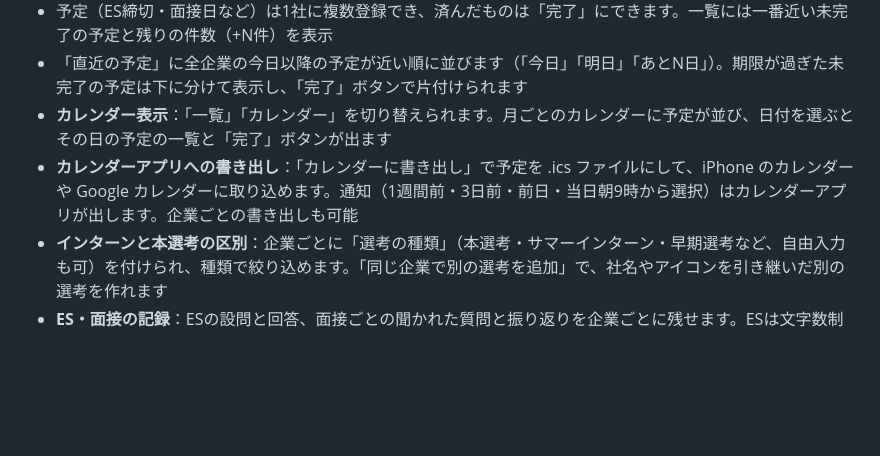
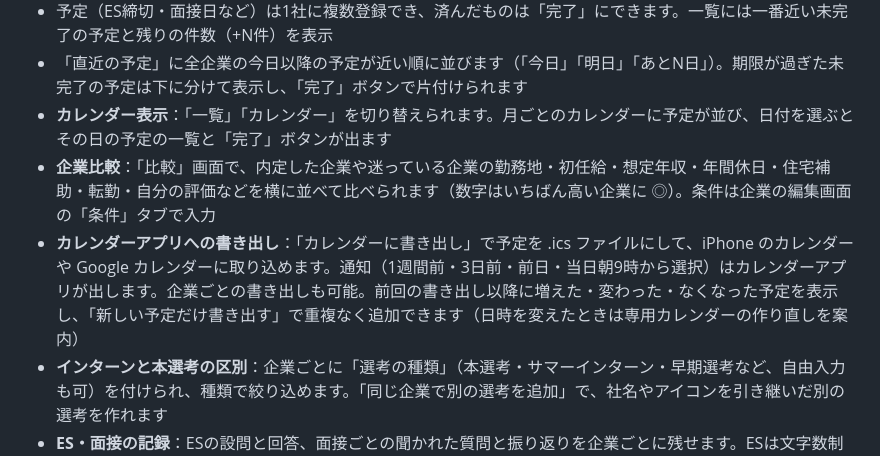
Before and after one commit to SaitoS-JP/Job-hunting-management, a Markdown page: README.md, the part around one of its changes. GitHub-like rendering; blank space fills up the shorter version.

```diff
--- a/README.md
+++ b/README.md
@@ -44,7 +46,8 @@
 - 予定（ES締切・面接日など）は1社に複数登録でき、済んだものは「完了」にできます。一覧には一番近い未完了の予定と残りの件数（+N件）を表示
 - 「直近の予定」に全企業の今日以降の予定が近い順に並びます（「今日」「明日」「あとN日」）。期限が過ぎた未完了の予定は下に分けて表示し、「完了」ボタンで片付けられます
 - **カレンダー表示**：「一覧」「カレンダー」を切り替えられます。月ごとのカレンダーに予定が並び、日付を選ぶとその日の予定の一覧と「完了」ボタンが出ます
-- **カレンダーアプリへの書き出し**：「カレンダーに書き出し」で予定を .ics ファイルにして、iPhone のカレンダーや Google カレンダーに取り込めます。通知（1週間前・3日前・前日・当日朝9時から選択）はカレンダーアプリが出します。企業ごとの書き出しも可能
+- **企業比較**：「比較」画面で、内定した企業や迷っている企業の勤務地・初任給・想定年収・年間休日・住宅補助・転勤・自分の評価などを横に並べて比べられます（数字はいちばん高い企業に ◎）。条件は企業の編集画面の「条件」タブで入力
+- **カレンダーアプリへの書き出し**：「カレンダーに書き出し」で予定を .ics ファイルにして、iPhone のカレンダーや Google カレンダーに取り込めます。通知（1週間前・3日前・前日・当日朝9時から選択）はカレンダーアプリが出します。企業ごとの書き出しも可能。前回の書き出し以降に増えた・変わった・なくなった予定を表示し、「新しい予定だけ書き出す」で重複なく追加できます（日時を変えたときは専用カレンダーの作り直しを案内）
 - **インターンと本選考の区別**：企業ごとに「選考の種類」（本選考・サマーインターン・早期選考など、自由入力も可）を付けられ、種類で絞り込めます。「同じ企業で別の選考を追加」で、社名やアイコンを引き継いだ別の選考を作れます
 - **ES・面接の記録**：ESの設問と回答、面接ごとの聞かれた質問と振り返りを企業ごとに残せます。ESは文字数制限を入れると「123 / 400字」「あと277字」のように表示（改行を除いて数えます）
 - **ESの使い回し**：「他社のESから使う」で、ほかの企業のESを検索・設問の種類で絞り込み、コピーして追加・置き換えできます。各ESの「コピー」でクリップボードにも
```
Also changed, not shown: other parts of README.md (+3 -1 lines), CHANGELOG.md (+11 -0 lines), docs/DESIGN.md (+14 -2 lines), docs/screenshots/desktop-compare.png (added), docs/screenshots/phone-compare.png (added).
